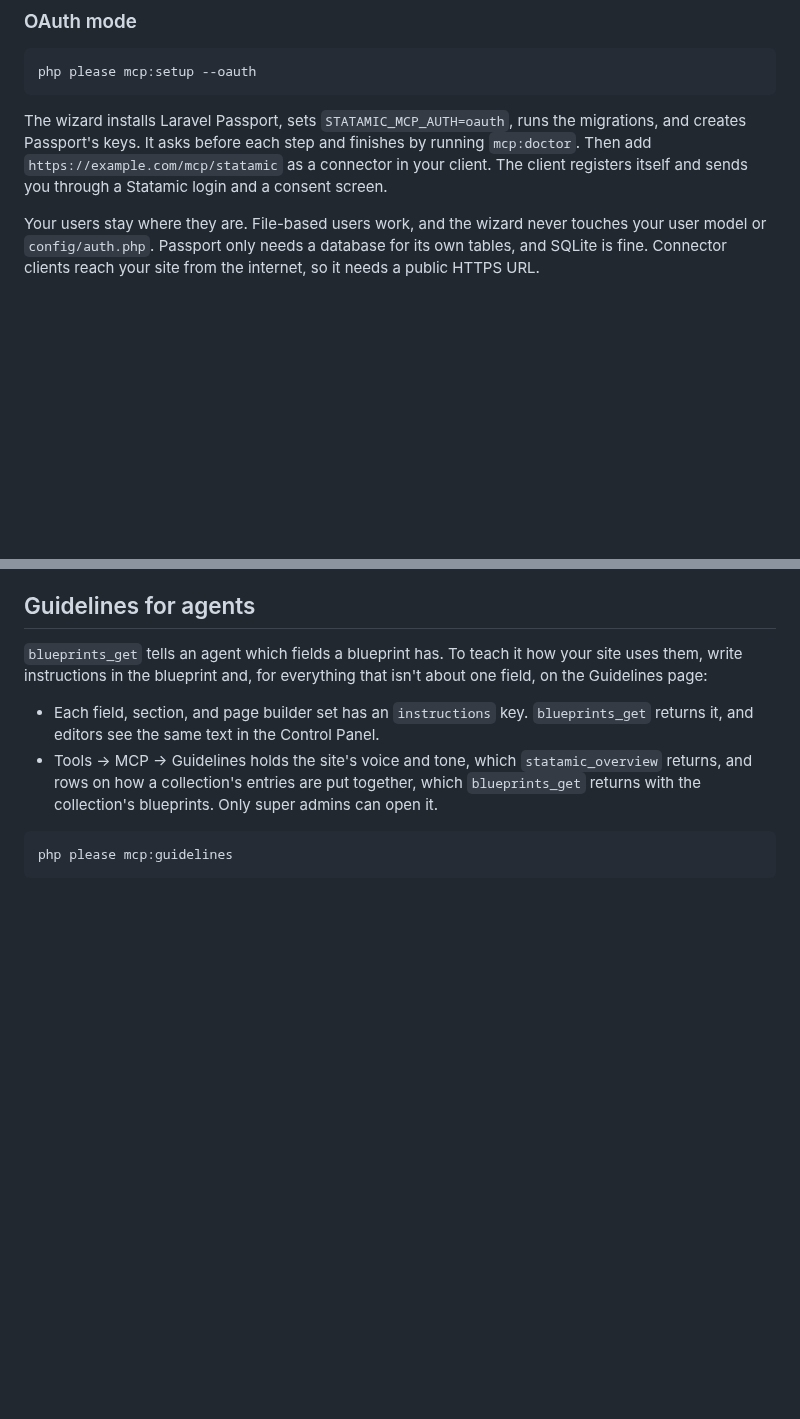
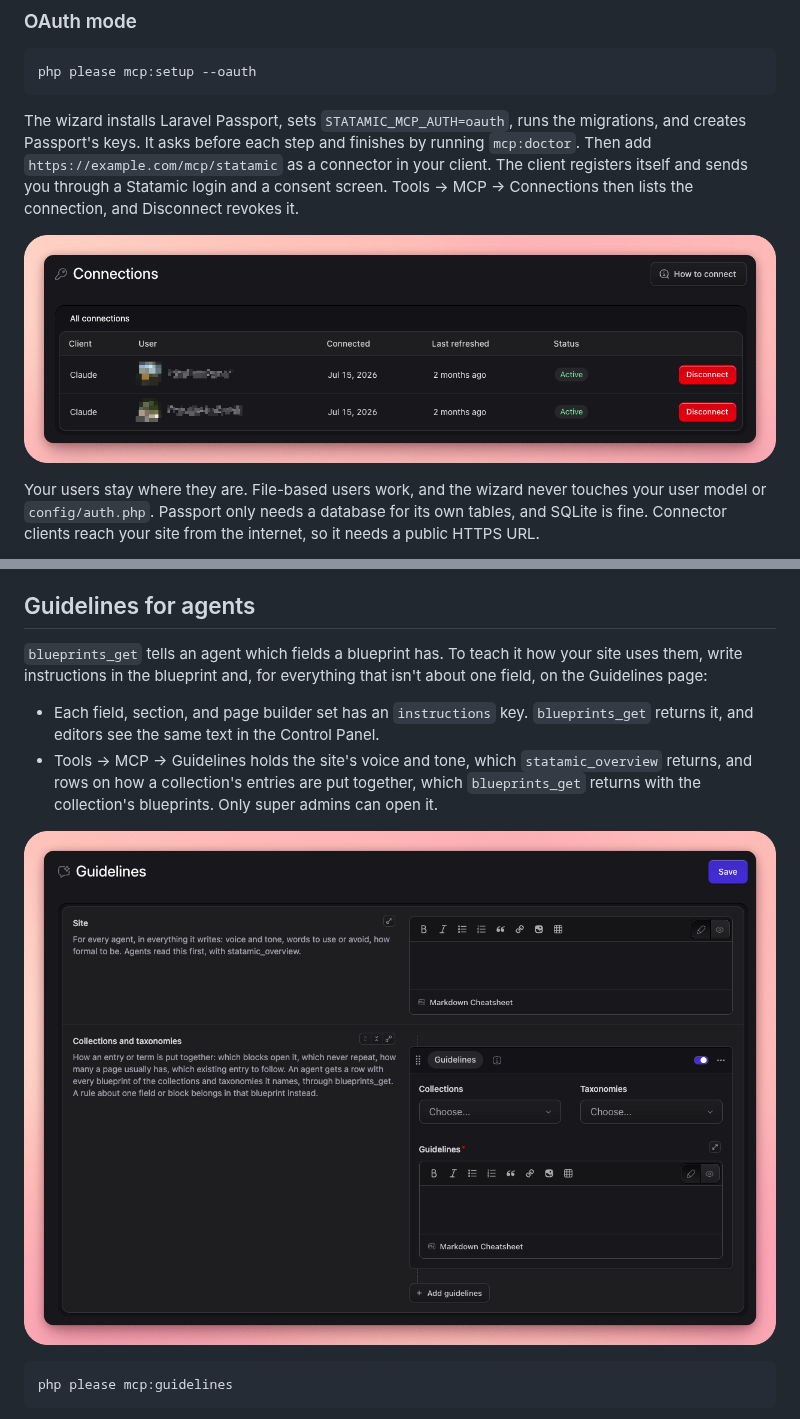
Before and after one commit to danielgnh/statamic-mcp, a Markdown page: README.md, 2 parts joined by grey strips. Rendered like a GitHub page; pictures changed too: art/connections.png (added), art/guidelines.png (added); blank space fills up the shorter version.

Commit message:
docs: show the Guidelines and Connections pages in the README
The README described both Control Panel pages without showing them.
The screenshots sit in art/ next to the banner, which the Composer dist
leaves out.

````diff
--- a/README.md
+++ b/README.md
@@ -53,7 +53,9 @@ Start Claude Code and ask which collections your site has.
 php please mcp:setup --oauth
 ```
 
-The wizard installs Laravel Passport, sets `STATAMIC_MCP_AUTH=oauth`, runs the migrations, and creates Passport's keys. It asks before each step and finishes by running `mcp:doctor`. Then add `https://example.com/mcp/statamic` as a connector in your client. The client registers itself and sends you through a Statamic login and a consent screen.
+The wizard installs Laravel Passport, sets `STATAMIC_MCP_AUTH=oauth`, runs the migrations, and creates Passport's keys. It asks before each step and finishes by running `mcp:doctor`. Then add `https://example.com/mcp/statamic` as a connector in your client. The client registers itself and sends you through a Statamic login and a consent screen. Tools → MCP → Connections then lists the connection, and Disconnect revokes it.
+
+![Tools → MCP → Connections in the Control Panel](https://raw.githubusercontent.com/danielgnh/statamic-mcp/main/art/connections.png)
 
 Your users stay where they are. File-based users work, and the wizard never touches your user model or `config/auth.php`. Passport only needs a database for its own tables, and SQLite is fine. Connector clients reach your site from the internet, so it needs a public HTTPS URL.
 
@@ -126,6 +128,8 @@ Form submissions are read-only, as they are in the Control Panel. `submissions_l
 
 - Each field, section, and page builder set has an `instructions` key. `blueprints_get` returns it, and editors see the same text in the Control Panel.
 - Tools → MCP → Guidelines holds the site's voice and tone, which `statamic_overview` returns, and rows on how a collection's entries are put together, which `blueprints_get` returns with the collection's blueprints. Only super admins can open it.
+
+![Tools → MCP → Guidelines in the Control Panel](https://raw.githubusercontent.com/danielgnh/statamic-mcp/main/art/guidelines.png)
 
 ```bash
 php please mcp:guidelines
````
